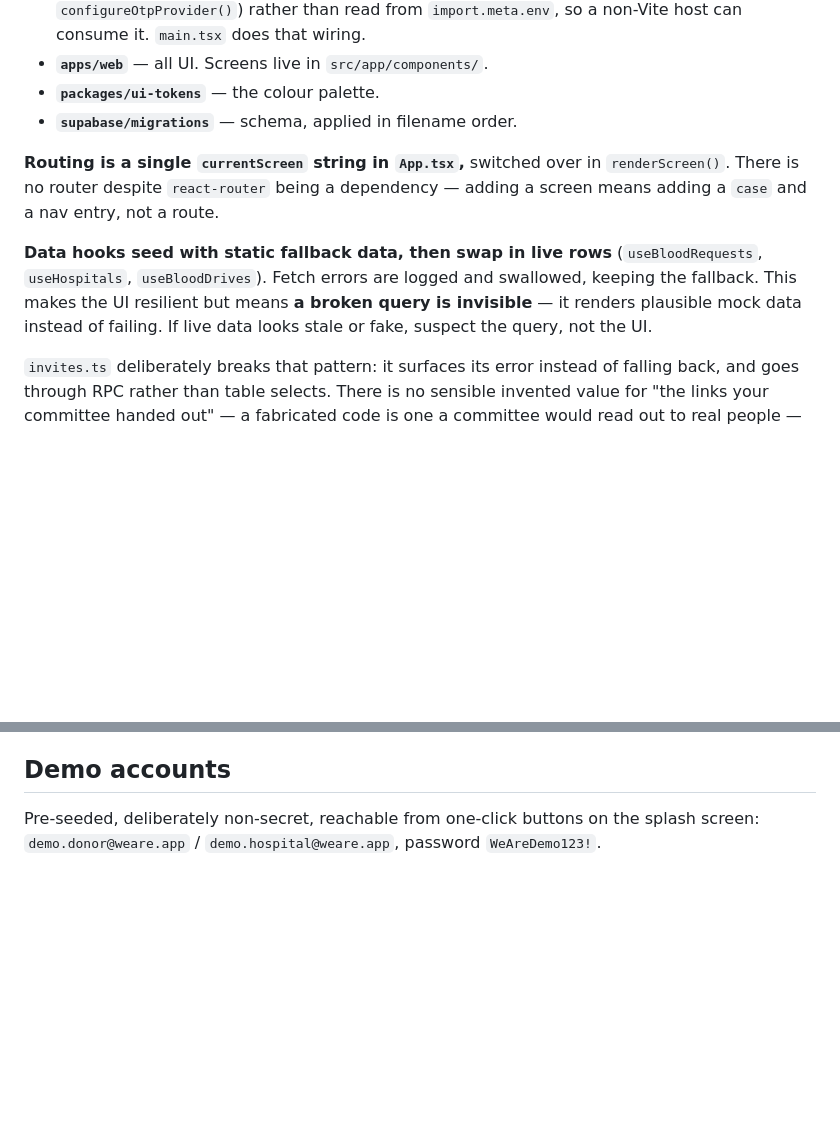
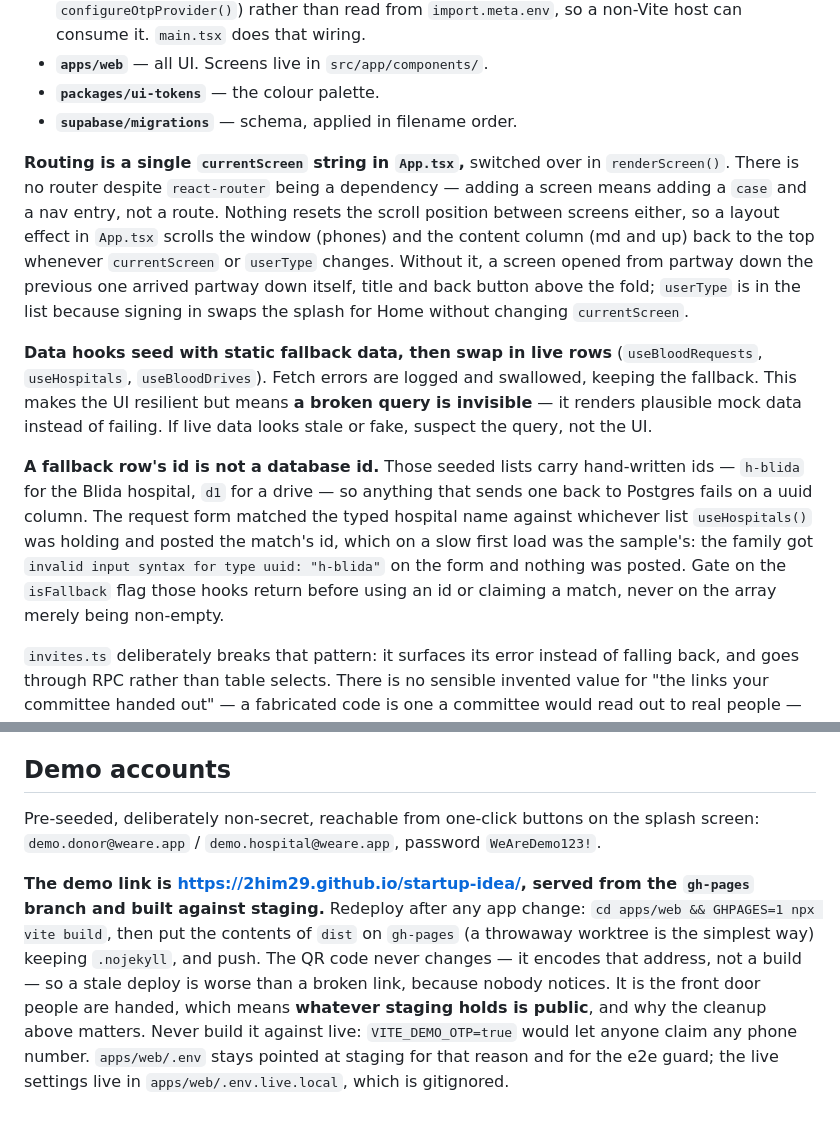
Before and after one commit to 2him29/startup-idea, a Markdown page: CLAUDE.md, 2 parts joined by grey strips. Rendered like a GitHub page; blank space fills up the shorter version.

```diff
--- a/CLAUDE.md
+++ b/CLAUDE.md
@@ -47,9 +47,11 @@ npm workspaces monorepo:
 - **`packages/ui-tokens`** — the colour palette.
 - **`supabase/migrations`** — schema, applied in filename order.
 
-**Routing is a single `currentScreen` string in `App.tsx`,** switched over in `renderScreen()`. There is no router despite `react-router` being a dependency — adding a screen means adding a `case` and a nav entry, not a route.
+**Routing is a single `currentScreen` string in `App.tsx`,** switched over in `renderScreen()`. There is no router despite `react-router` being a dependency — adding a screen means adding a `case` and a nav entry, not a route. Nothing resets the scroll position between screens either, so a layout effect in `App.tsx` scrolls the window (phones) and the content column (md and up) back to the top whenever `currentScreen` or `userType` changes. Without it, a screen opened from partway down the previous one arrived partway down itself, title and back button above the fold; `userType` is in the list because signing in swaps the splash for Home without changing `currentScreen`.
 
 **Data hooks seed with static fallback data, then swap in live rows** (`useBloodRequests`, `useHospitals`, `useBloodDrives`). Fetch errors are logged and swallowed, keeping the fallback. This makes the UI resilient but means **a broken query is invisible** — it renders plausible mock data instead of failing. If live data looks stale or fake, suspect the query, not the UI.
+
+**A fallback row's id is not a database id.** Those seeded lists carry hand-written ids — `h-blida` for the Blida hospital, `d1` for a drive — so anything that sends one back to Postgres fails on a uuid column. The request form matched the typed hospital name against whichever list `useHospitals()` was holding and posted the match's id, which on a slow first load was the sample's: the family got `invalid input syntax for type uuid: "h-blida"` on the form and nothing was posted. Gate on the `isFallback` flag those hooks return before using an id or claiming a match, never on the array merely being non-empty.
 
 `invites.ts` deliberately breaks that pattern: it surfaces its error instead of falling back, and goes through RPC rather than table selects. There is no sensible invented value for "the links your committee handed out" — a fabricated code is one a committee would read out to real people — and an RPC that does not exist yet fails alone rather than taking a whole query down with it. Pointed at a database missing the migration it says so, in those words.
 
@@ -136,3 +140,5 @@ Get-CimInstance Win32_Process -Filter "Name = 'postgres.exe'" |
 ## Demo accounts
 
 Pre-seeded, deliberately non-secret, reachable from one-click buttons on the splash screen: `demo.donor@weare.app` / `demo.hospital@weare.app`, password `WeAreDemo123!`.
+
+**The demo link is https://2him29.github.io/startup-idea/, served from the `gh-pages` branch and built against staging.** Redeploy after any app change: `cd apps/web && GHPAGES=1 npx vite build`, then put the contents of `dist` on `gh-pages` (a throwaway worktree is the simplest way) keeping `.nojekyll`, and push. The QR code never changes — it encodes that address, not a build — so a stale deploy is worse than a broken link, because nobody notices. It is the front door people are handed, which means **whatever staging holds is public**, and why the cleanup above matters. Never build it against live: `VITE_DEMO_OTP=true` would let anyone claim any phone number. `apps/web/.env` stays pointed at staging for that reason and for the e2e guard; the live settings live in `apps/web/.env.live.local`, which is gitignored.
```
Also changed, not shown: other parts of CLAUDE.md (+3 -1 lines).
